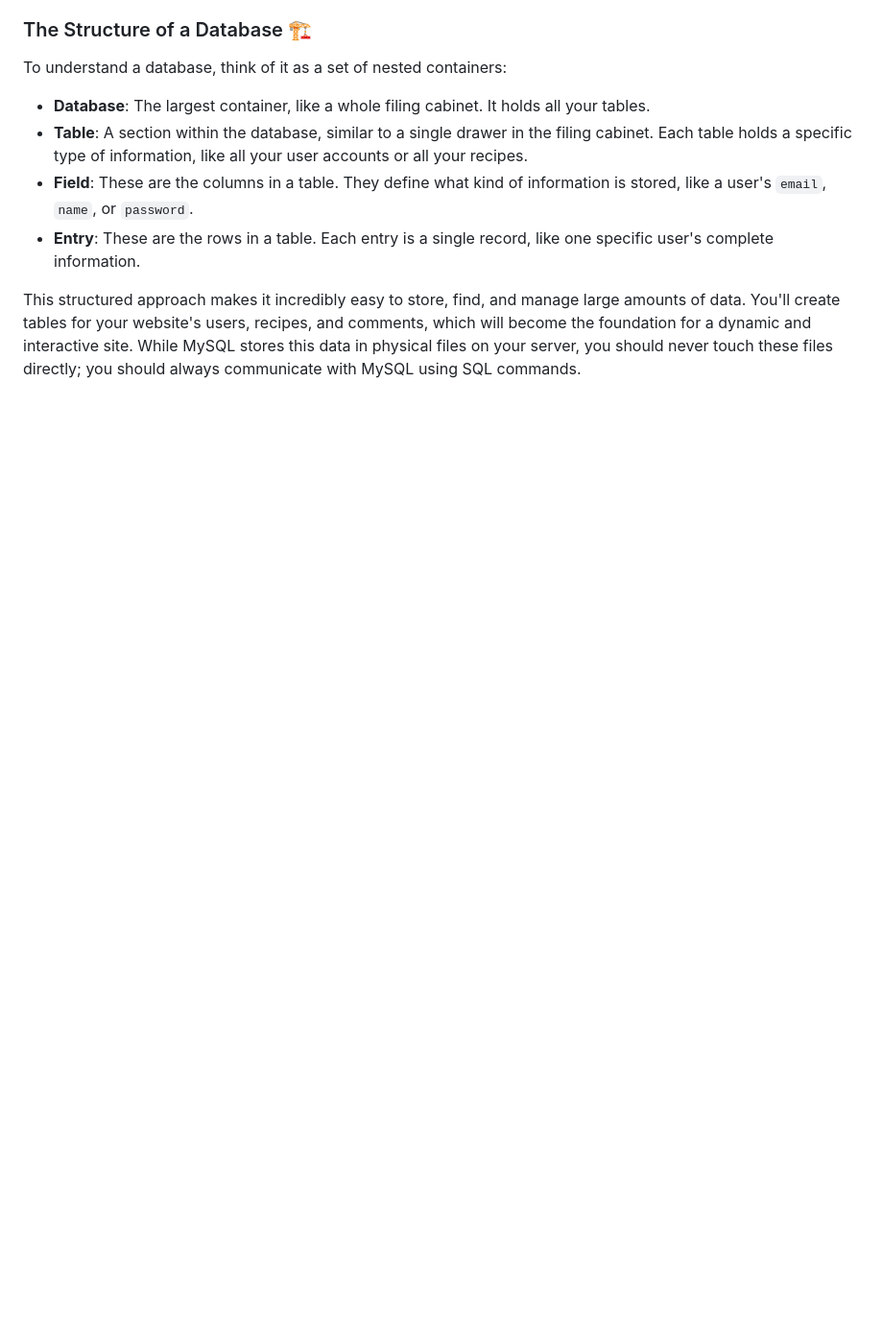
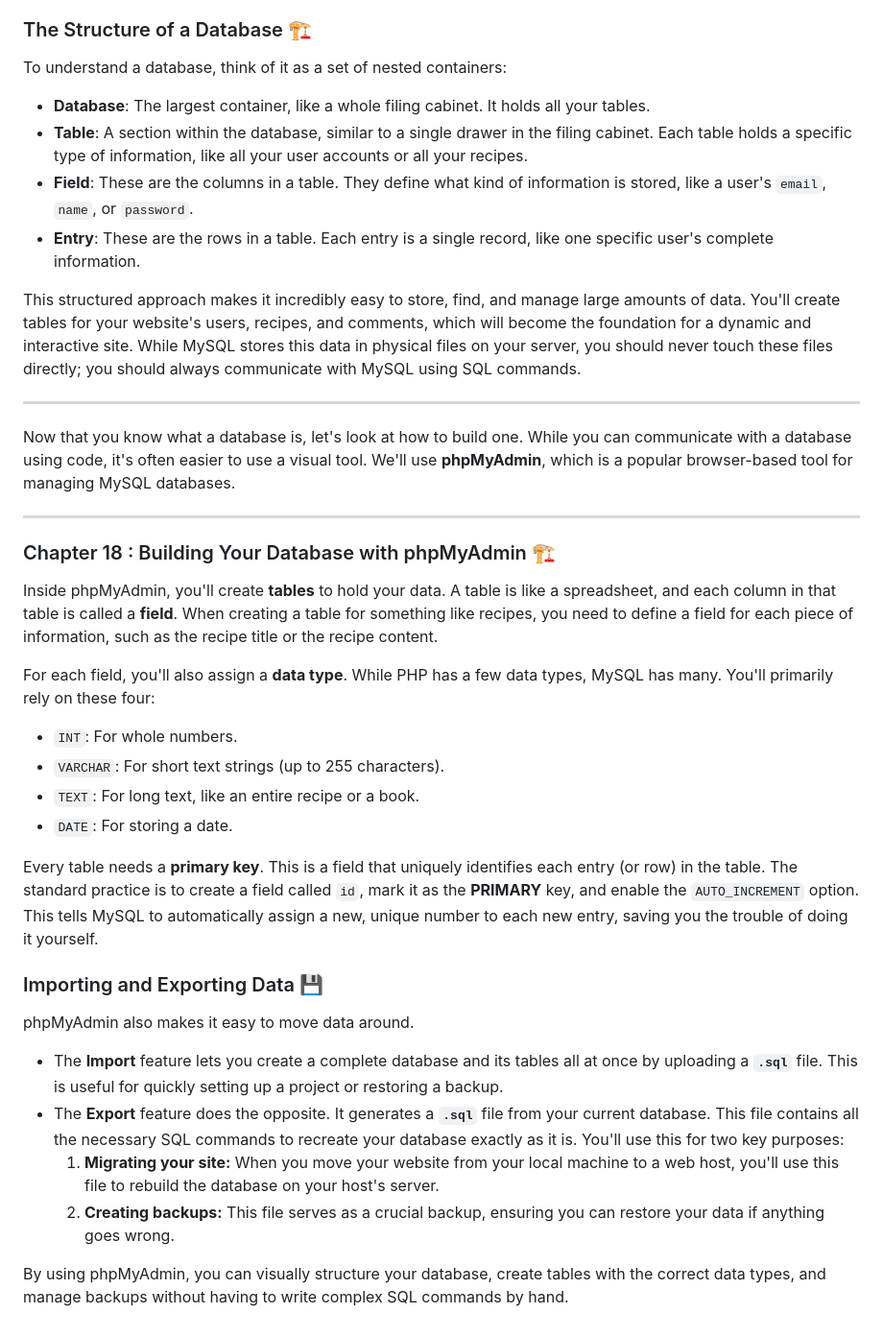
Before and after one commit to nathanbangwa243/php-learning-journey-2025, a Markdown page: README.md, the part around the change. Shown: that part at 96% size. Rendered like a GitHub page; blank space fills up the shorter version.

Commit message:
[DOC] add README for Chapter 18 - Setup a database with phpMyAdmin

```diff
--- a/README.md
+++ b/README.md
@@ -1264,3 +1264,33 @@ To understand a database, think of it as a set of nested containers:
 * **Entry**: These are the rows in a table. Each entry is a single record, like one specific user's complete information.
 
 This structured approach makes it incredibly easy to store, find, and manage large amounts of data. You'll create tables for your website's users, recipes, and comments, which will become the foundation for a dynamic and interactive site. While MySQL stores this data in physical files on your server, you should never touch these files directly; you should always communicate with MySQL using SQL commands.
+
+-----
+
+Now that you know what a database is, let's look at how to build one. While you can communicate with a database using code, it's often easier to use a visual tool. We'll use **phpMyAdmin**, which is a popular browser-based tool for managing MySQL databases.
+
+---
+
+### Chapter 18 : Building Your Database with phpMyAdmin 🏗️
+
+Inside phpMyAdmin, you'll create **tables** to hold your data. A table is like a spreadsheet, and each column in that table is called a **field**. When creating a table for something like recipes, you need to define a field for each piece of information, such as the recipe title or the recipe content.
+
+For each field, you'll also assign a **data type**. While PHP has a few data types, MySQL has many. You'll primarily rely on these four:
+
+* `INT`: For whole numbers.
+* `VARCHAR`: For short text strings (up to 255 characters).
+* `TEXT`: For long text, like an entire recipe or a book.
+* `DATE`: For storing a date.
+
+Every table needs a **primary key**. This is a field that uniquely identifies each entry (or row) in the table. The standard practice is to create a field called `id`, mark it as the **PRIMARY** key, and enable the `AUTO_INCREMENT` option. This tells MySQL to automatically assign a new, unique number to each new entry, saving you the trouble of doing it yourself.
+
+### Importing and Exporting Data 💾
+
+phpMyAdmin also makes it easy to move data around.
+
+* The **Import** feature lets you create a complete database and its tables all at once by uploading a **`.sql`** file. This is useful for quickly setting up a project or restoring a backup.
+* The **Export** feature does the opposite. It generates a **`.sql`** file from your current database. This file contains all the necessary SQL commands to recreate your database exactly as it is. You'll use this for two key purposes:
+    1.  **Migrating your site:** When you move your website from your local machine to a web host, you'll use this file to rebuild the database on your host's server.
+    2.  **Creating backups:** This file serves as a crucial backup, ensuring you can restore your data if anything goes wrong.
+
+By using phpMyAdmin, you can visually structure your database, create tables with the correct data types, and manage backups without having to write complex SQL commands by hand.
```
